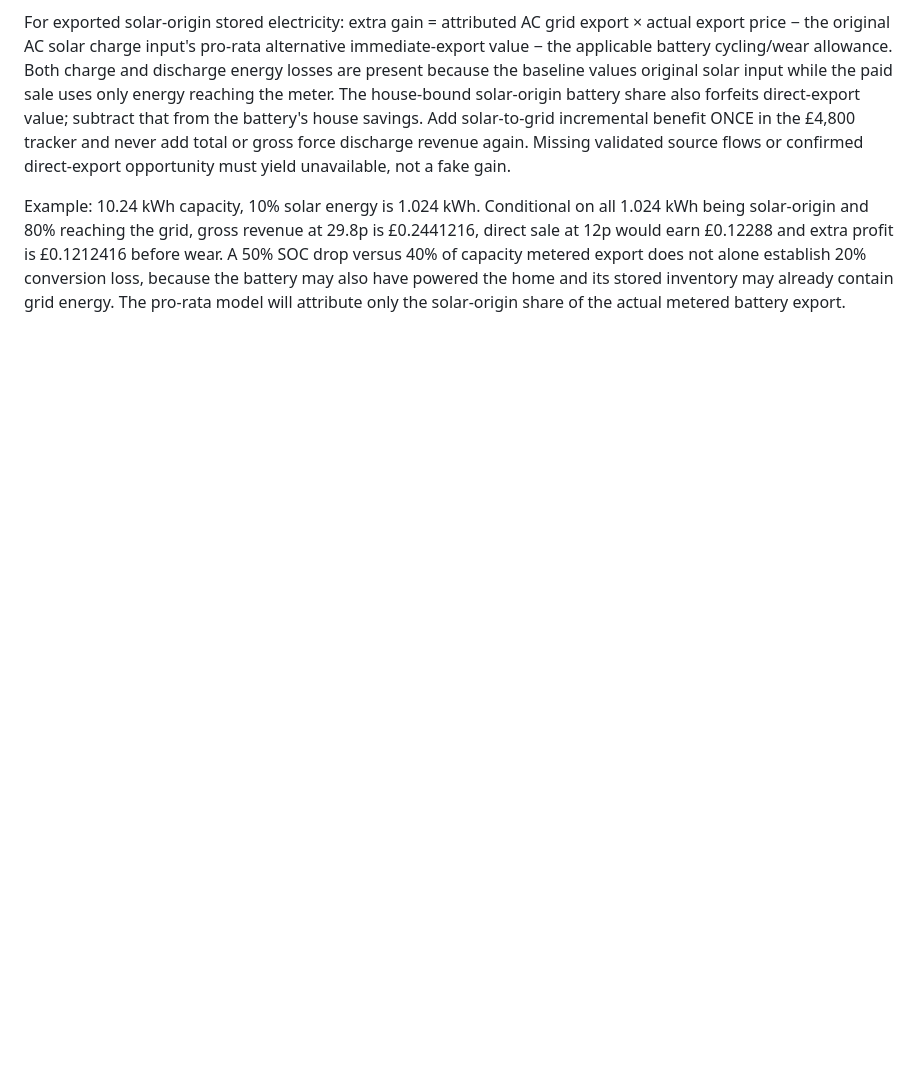
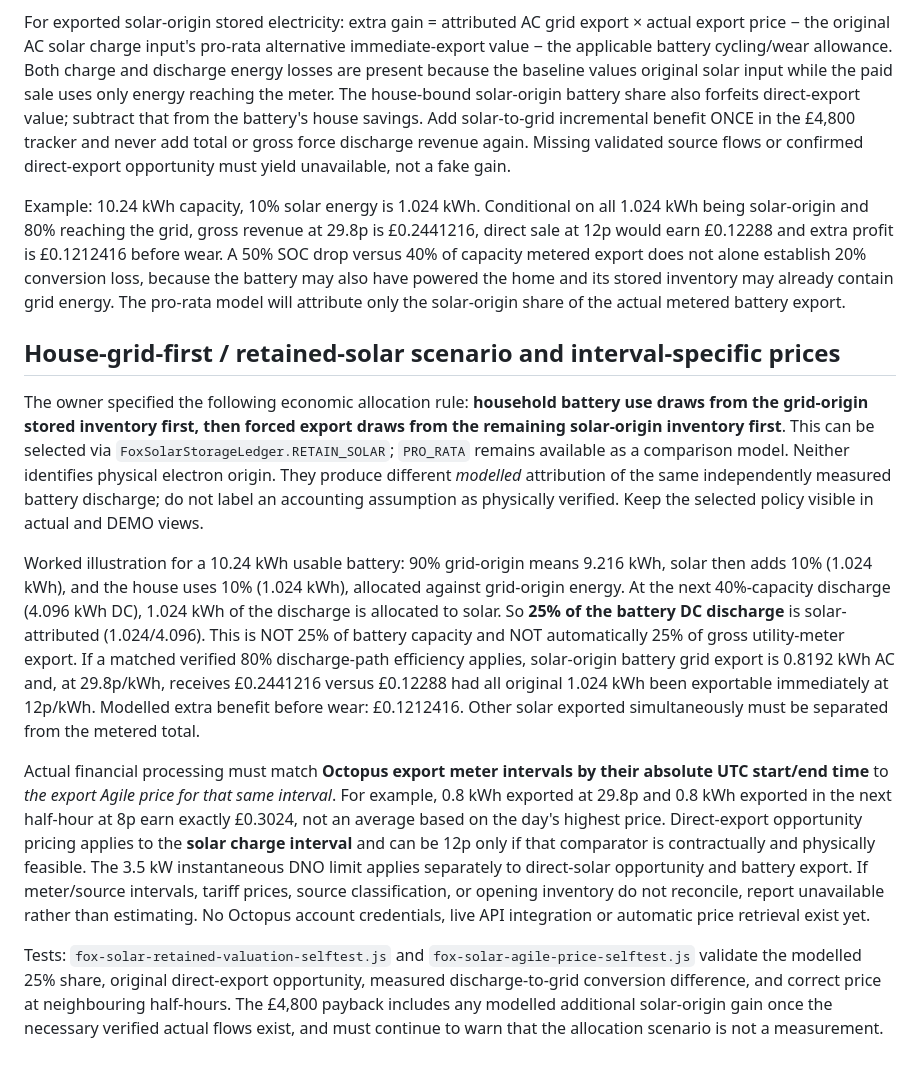
Before and after one commit to roster-buddy/FOX-OPTIMISER, a Markdown page: BATTERY_PAYBACK.md, the part around the change. Rendered like a GitHub page; blank space fills up the shorter version.

Commit message:
Document user-selected solar-retained assumption and exact Agile UTC half-hour price matching

```diff
--- a/BATTERY_PAYBACK.md
+++ b/BATTERY_PAYBACK.md
@@ -31,3 +31,14 @@ The actual fox-solar-meter-reconcile.js interface requires aligned half-hour (or
 For exported solar-origin stored electricity: extra gain = attributed AC grid export × actual export price − the original AC solar charge input's pro-rata alternative immediate-export value − the applicable battery cycling/wear allowance. Both charge and discharge energy losses are present because the baseline values original solar input while the paid sale uses only energy reaching the meter. The house-bound solar-origin battery share also forfeits direct-export value; subtract that from the battery's house savings. Add solar-to-grid incremental benefit ONCE in the £4,800 tracker and never add total or gross force discharge revenue again. Missing validated source flows or confirmed direct-export opportunity must yield unavailable, not a fake gain.
 
 Example: 10.24 kWh capacity, 10% solar energy is 1.024 kWh. Conditional on all 1.024 kWh being solar-origin and 80% reaching the grid, gross revenue at 29.8p is £0.2441216, direct sale at 12p would earn £0.12288 and extra profit is £0.1212416 before wear. A 50% SOC drop versus 40% of capacity metered export does not alone establish 20% conversion loss, because the battery may also have powered the home and its stored inventory may already contain grid energy. The pro-rata model will attribute only the solar-origin share of the actual metered battery export.
+
+
+## House-grid-first / retained-solar scenario and interval-specific prices
+
+The owner specified the following economic allocation rule: **household battery use draws from the grid-origin stored inventory first, then forced export draws from the remaining solar-origin inventory first**. This can be selected via `FoxSolarStorageLedger.RETAIN_SOLAR`; `PRO_RATA` remains available as a comparison model. Neither identifies physical electron origin. They produce different *modelled* attribution of the same independently measured battery discharge; do not label an accounting assumption as physically verified. Keep the selected policy visible in actual and DEMO views.
+
+Worked illustration for a 10.24 kWh usable battery: 90% grid-origin means 9.216 kWh, solar then adds 10% (1.024 kWh), and the house uses 10% (1.024 kWh), allocated against grid-origin energy. At the next 40%-capacity discharge (4.096 kWh DC), 1.024 kWh of the discharge is allocated to solar. So **25% of the battery DC discharge** is solar-attributed (1.024/4.096). This is NOT 25% of battery capacity and NOT automatically 25% of gross utility-meter export. If a matched verified 80% discharge-path efficiency applies, solar-origin battery grid export is 0.8192 kWh AC and, at 29.8p/kWh, receives £0.2441216 versus £0.12288 had all original 1.024 kWh been exportable immediately at 12p/kWh. Modelled extra benefit before wear: £0.1212416. Other solar exported simultaneously must be separated from the metered total.
+
+Actual financial processing must match **Octopus export meter intervals by their absolute UTC start/end time** to *the export Agile price for that same interval*. For example, 0.8 kWh exported at 29.8p and 0.8 kWh exported in the next half-hour at 8p earn exactly £0.3024, not an average based on the day's highest price. Direct-export opportunity pricing applies to the **solar charge interval** and can be 12p only if that comparator is contractually and physically feasible. The 3.5 kW instantaneous DNO limit applies separately to direct-solar opportunity and battery export. If meter/source intervals, tariff prices, source classification, or opening inventory do not reconcile, report unavailable rather than estimating. No Octopus account credentials, live API integration or automatic price retrieval exist yet.
+
+Tests: `fox-solar-retained-valuation-selftest.js` and `fox-solar-agile-price-selftest.js` validate the modelled 25% share, original direct-export opportunity, measured discharge-to-grid conversion difference, and correct price at neighbouring half-hours. The £4,800 payback includes any modelled additional solar-origin gain once the necessary verified actual flows exist, and must continue to warn that the allocation scenario is not a measurement.
```
